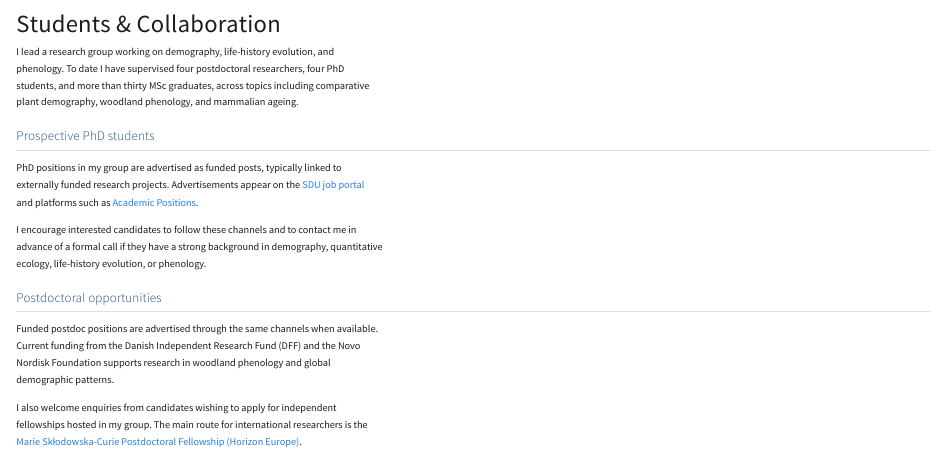
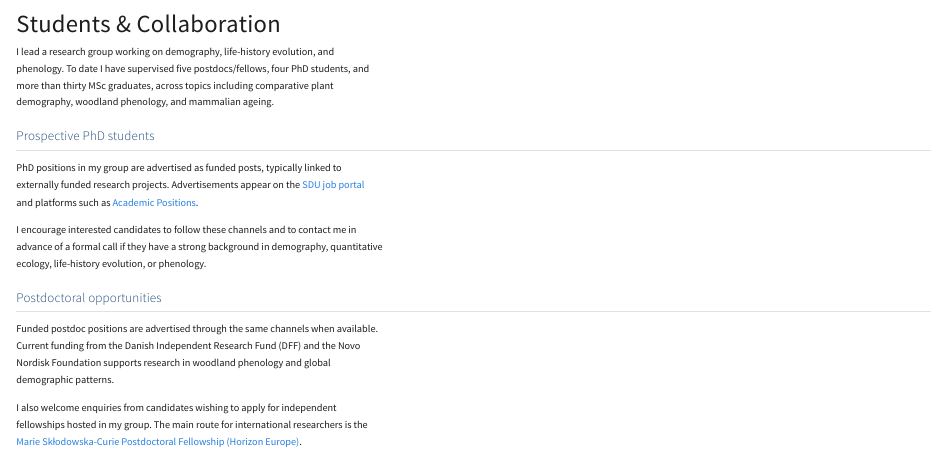
Before and after one commit to jonesor/jonesor.github.io, a Quarto document (students-collaboration.qmd): the page in a window 1100 px wide, from its top. Rendered offline with R 4.5, knitr and Pandoc in place of Quarto, with nearby package versions.

Commit message:
Update students-collaboration.qmd

```diff
--- a/students-collaboration.qmd
+++ b/students-collaboration.qmd
@@ -3,8 +3,7 @@ title: "Students & Collaboration"
 ---
 
 I lead a research group working on demography, life-history evolution,
-and phenology. To date I have supervised four postdoctoral researchers,
-four PhD students, and more than thirty MSc graduates, across topics
+and phenology. To date I have supervised five postdocs/fellows, four PhD students, and more than thirty MSc graduates, across topics
 including comparative plant demography, woodland phenology, and
 mammalian ageing.
 
```
